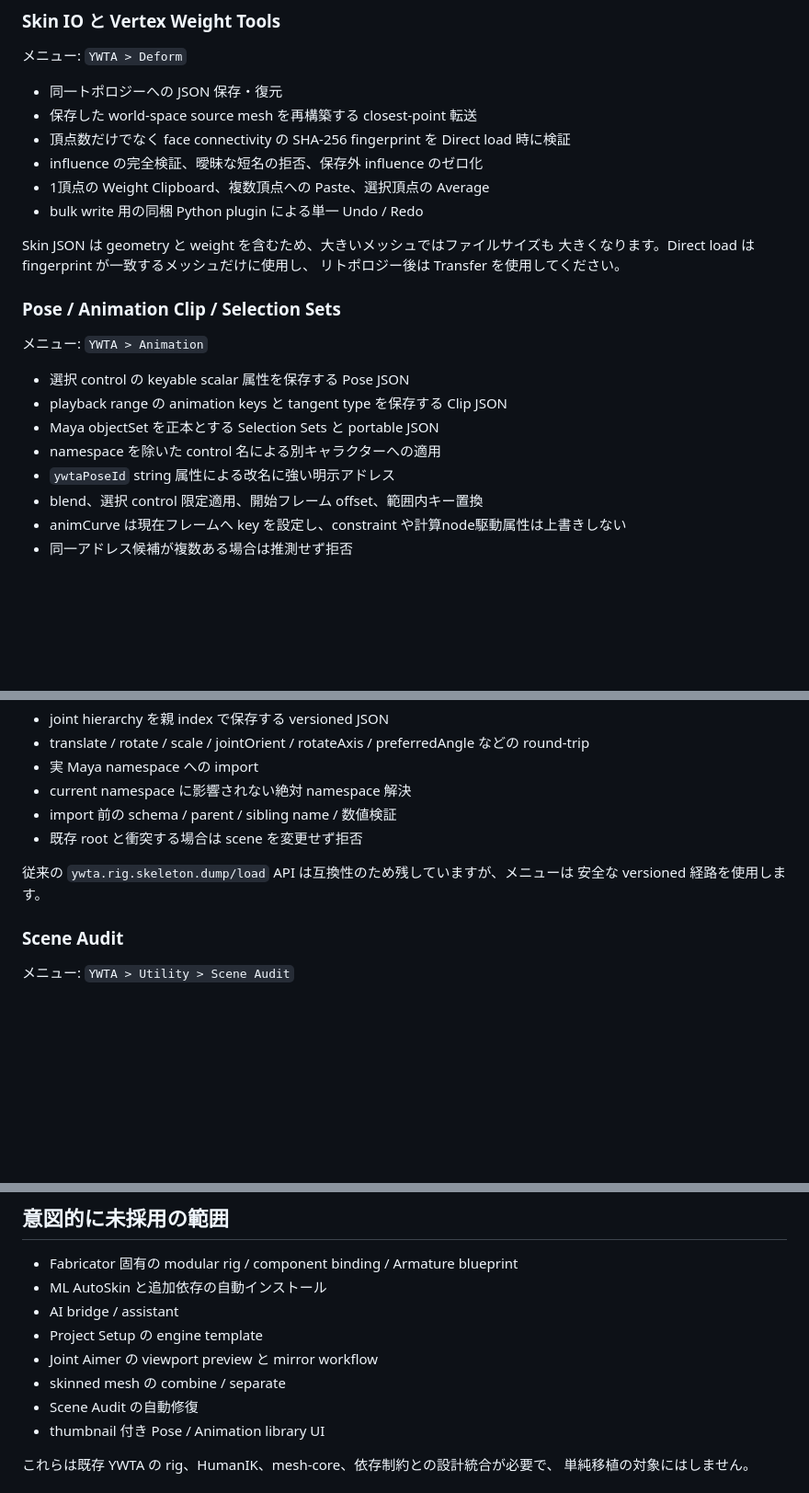
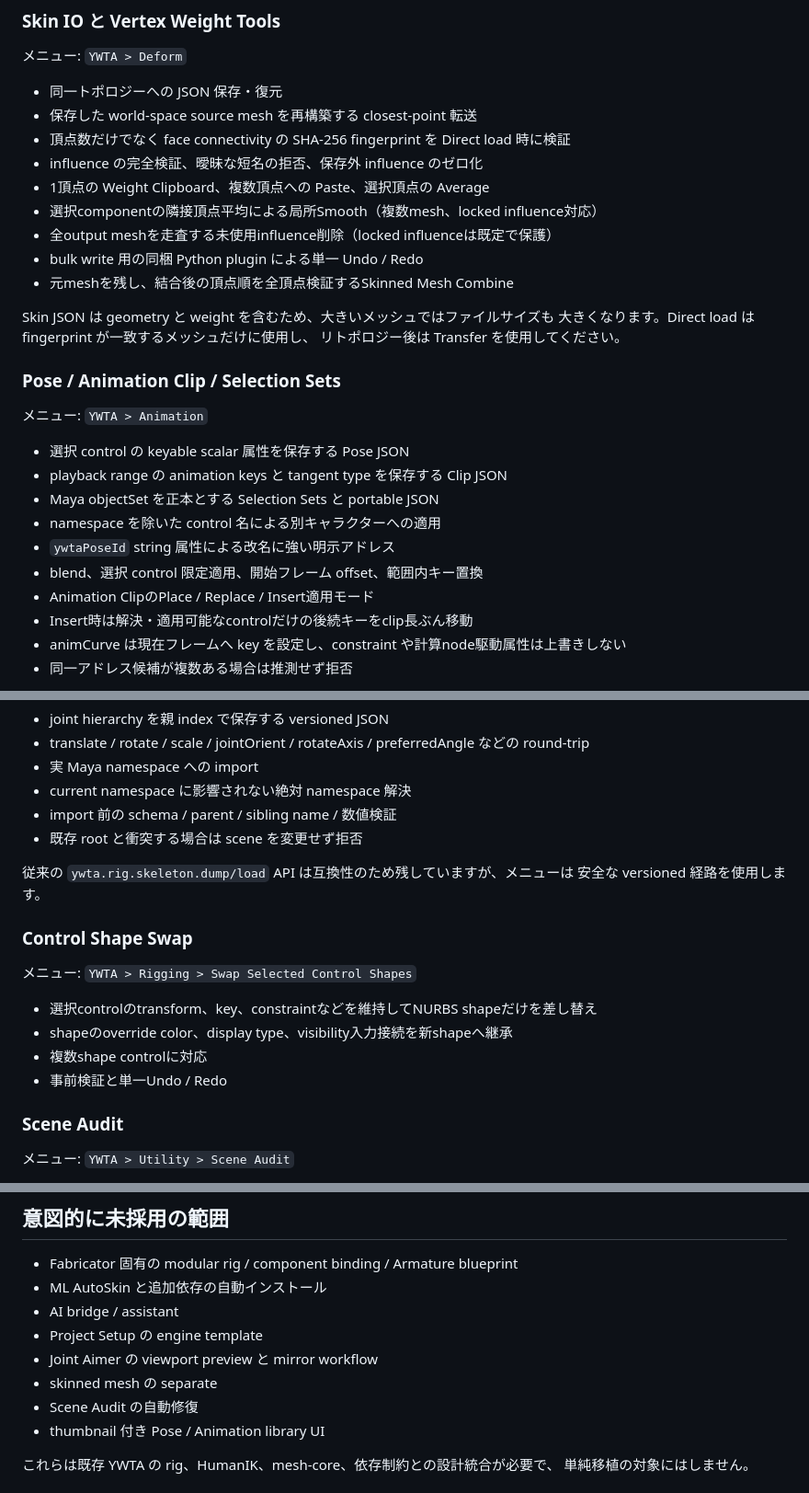
Before and after one commit to yohawing/ywtatools, a Markdown page: docs/fabricator-maya-adoption.md, 3 parts joined by grey strips. Shown at 92% size. Drawn GitHub-style; blank space fills up the shorter version.

Commit message:
docs: update Maya adoption coverage

```diff
--- a/docs/fabricator-maya-adoption.md
+++ b/docs/fabricator-maya-adoption.md
@@ -30,7 +30,10 @@ Fabricator 本体は Business Source License 1.1、YWTA は MIT License です
 - 頂点数だけでなく face connectivity の SHA-256 fingerprint を Direct load 時に検証
 - influence の完全検証、曖昧な短名の拒否、保存外 influence のゼロ化
 - 1頂点の Weight Clipboard、複数頂点への Paste、選択頂点の Average
+- 選択componentの隣接頂点平均による局所Smooth（複数mesh、locked influence対応）
+- 全output meshを走査する未使用influence削除（locked influenceは既定で保護）
 - bulk write 用の同梱 Python plugin による単一 Undo / Redo
+- 元meshを残し、結合後の頂点順を全頂点検証するSkinned Mesh Combine
 
 Skin JSON は geometry と weight を含むため、大きいメッシュではファイルサイズも
 大きくなります。Direct load は fingerprint が一致するメッシュだけに使用し、
@@ -46,6 +49,8 @@ Skin JSON は geometry と weight を含むため、大きいメッシュでは
 - namespace を除いた control 名による別キャラクターへの適用
 - `ywtaPoseId` string 属性による改名に強い明示アドレス
 - blend、選択 control 限定適用、開始フレーム offset、範囲内キー置換
+- Animation ClipのPlace / Replace / Insert適用モード
+- Insert時は解決・適用可能なcontrolだけの後続キーをclip長ぶん移動
 - animCurve は現在フレームへ key を設定し、constraint や計算node駆動属性は上書きしない
 - 同一アドレス候補が複数ある場合は推測せず拒否
 
@@ -65,6 +70,15 @@ thumbnail capture、カテゴリ検索、mirrored pose はまだありません
 
 従来の `ywta.rig.skeleton.dump/load` API は互換性のため残していますが、メニューは
 安全な versioned 経路を使用します。
+
+### Control Shape Swap
+
+メニュー: `YWTA > Rigging > Swap Selected Control Shapes`
+
+- 選択controlのtransform、key、constraintなどを維持してNURBS shapeだけを差し替え
+- shapeのoverride color、display type、visibility入力接続を新shapeへ継承
+- 複数shape controlに対応
+- 事前検証と単一Undo / Redo
 
 ### Scene Audit
 
@@ -110,7 +124,7 @@ Undo の共通 contract が完成するまで追加しません。
 - AI bridge / assistant
 - Project Setup の engine template
 - Joint Aimer の viewport preview と mirror workflow
-- skinned mesh の combine / separate
+- skinned mesh の separate
 - Scene Audit の自動修復
 - thumbnail 付き Pose / Animation library UI
 
```
